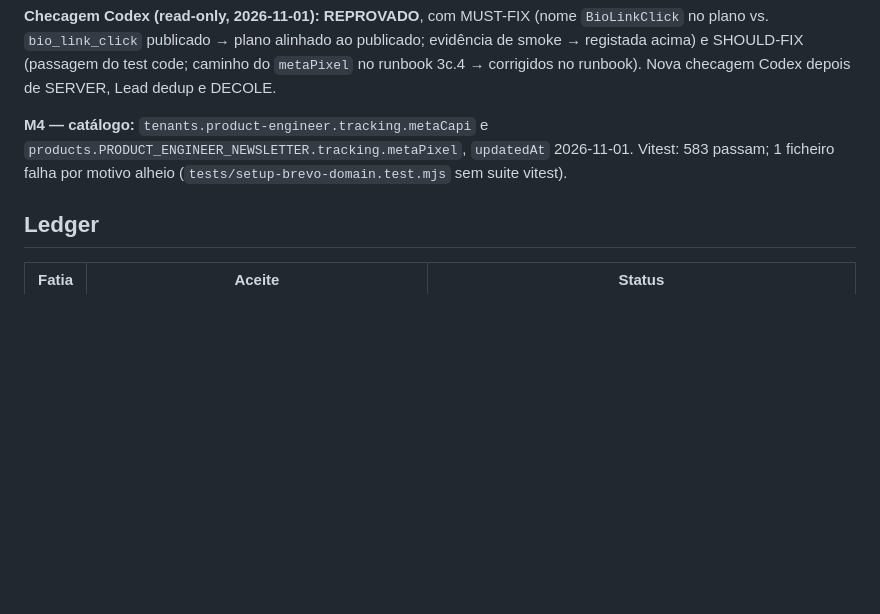
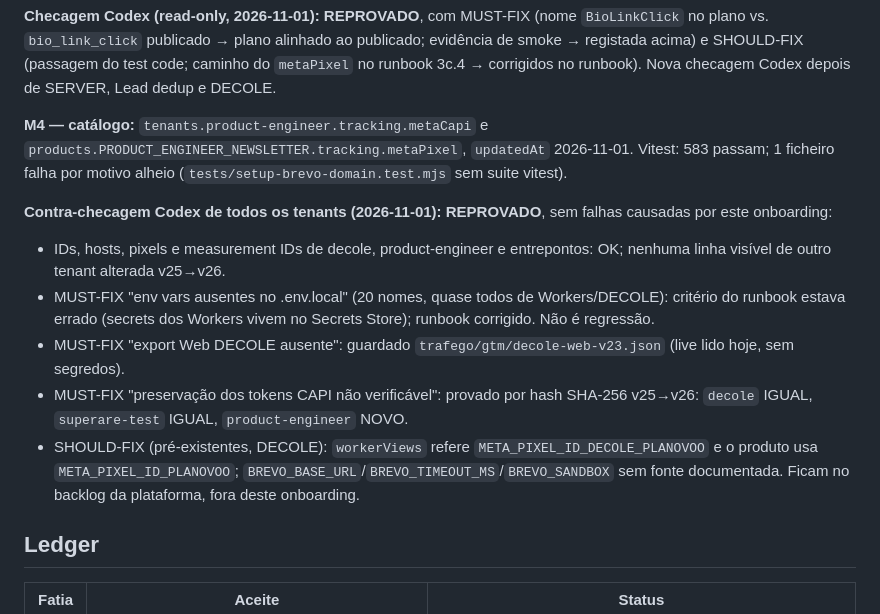
Before and after one commit to chicoria/funil-mkt-platform, a Markdown page: plans/onboardings/product-engineer-meta-2026-11-01.md, the part around the change. Drawn GitHub-style; blank space fills up the shorter version.

```diff
--- a/plans/onboardings/product-engineer-meta-2026-11-01.md
+++ b/plans/onboardings/product-engineer-meta-2026-11-01.md
@@ -117,6 +117,22 @@ no runbook). Nova checagem Codex depois de SERVER, Lead dedup e DECOLE.
 2026-11-01. Vitest: 583 passam; 1 ficheiro falha por motivo alheio
 (`tests/setup-brevo-domain.test.mjs` sem suite vitest).
 
+**Contra-checagem Codex de todos os tenants (2026-11-01): REPROVADO**, sem
+falhas causadas por este onboarding:
+- IDs, hosts, pixels e measurement IDs de decole, product-engineer e
+  entrepontos: OK; nenhuma linha visível de outro tenant alterada v25→v26.
+- MUST-FIX "env vars ausentes no .env.local" (20 nomes, quase todos de
+  Workers/DECOLE): critério do runbook estava errado (secrets dos Workers vivem
+  no Secrets Store); runbook corrigido. Não é regressão.
+- MUST-FIX "export Web DECOLE ausente": guardado `trafego/gtm/decole-web-v23.json`
+  (live lido hoje, sem segredos).
+- MUST-FIX "preservação dos tokens CAPI não verificável": provado por hash
+  SHA-256 v25→v26: `decole` IGUAL, `superare-test` IGUAL, `product-engineer` NOVO.
+- SHOULD-FIX (pré-existentes, DECOLE): `workerViews` refere
+  `META_PIXEL_ID_DECOLE_PLANOVOO` e o produto usa `META_PIXEL_ID_PLANOVOO`;
+  `BREVO_BASE_URL`/`BREVO_TIMEOUT_MS`/`BREVO_SANDBOX` sem fonte documentada.
+  Ficam no backlog da plataforma, fora deste onboarding.
+
 ## Ledger
 
 | Fatia | Aceite | Status |
```
Also changed, not shown: plans/RUNBOOK-ONBOARDING-TENANT.md (+10 -2 lines).
